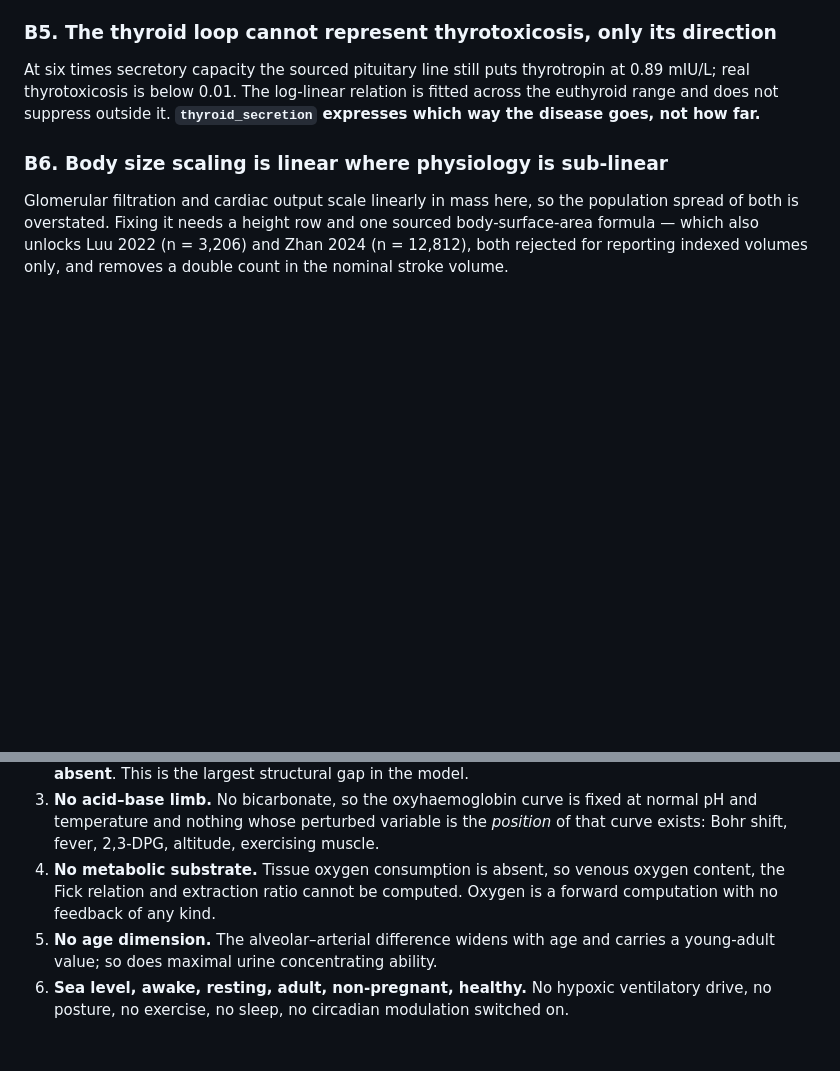
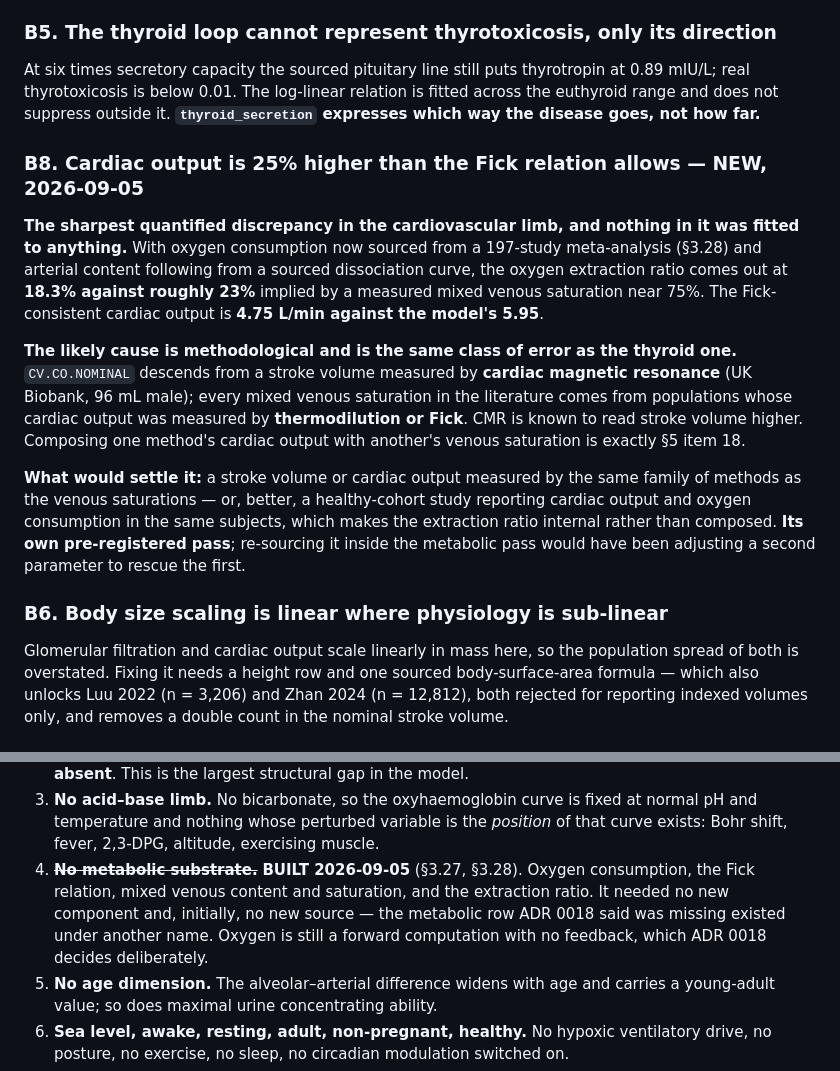
Before and after one commit to histoneguy/integrative-physiology-engine, a Markdown page: OPEN-QUESTIONS.md, 2 parts joined by grey strips. Rendered like a GitHub page; blank space fills up the shorter version.

Commit message:
Record the cardiac-output discrepancy as an open item, and measure where the suite's time actually goes
B8 is new and is the sharpest quantified discrepancy in the cardiovascular limb:
oxygen extraction 18.3% against roughly 23% implied by a measured mixed venous
saturation, which puts the Fick-consistent cardiac output at 4.75 L/min against
the model's 5.95. Nothing in it was fitted to anything, which is what makes it
worth more than the salt-sensitivity agreement.

Section C item 4 is struck: the metabolic substrate is built.

AND A MEASUREMENT SO NOBODY CHASES THE WRONG LEVER. The suite has gone 1m37 to
about 4m20 as components were added, and the obvious suspect is the 21
build_model calls in the test file. It is not them: warm, a build is 21 ms and a
400-day solve is 42 ms, so every build and solve together is a few seconds. The
rest is Julia specialising a larger model. Deleting builds buys nothing, and
'optimising' the suite by deleting coverage on the strength of that guess would
have cost real assertions.

Co-Authored-By: Claude Opus 5 <noreply@anthropic.com>

```diff
--- a/OPEN-QUESTIONS.md
+++ b/OPEN-QUESTIONS.md
@@ -124,6 +124,28 @@ mIU/L; real thyrotoxicosis is below 0.01. The log-linear relation is fitted acro
 euthyroid range and does not suppress outside it. **`thyroid_secretion` expresses which
 way the disease goes, not how far.**
 
+### B8. Cardiac output is 25% higher than the Fick relation allows — NEW, 2026-09-05
+
+**The sharpest quantified discrepancy in the cardiovascular limb, and nothing in it was
+fitted to anything.** With oxygen consumption now sourced from a 197-study meta-analysis
+(§3.28) and arterial content following from a sourced dissociation curve, the oxygen
+extraction ratio comes out at **18.3% against roughly 23%** implied by a measured mixed
+venous saturation near 75%. The Fick-consistent cardiac output is **4.75 L/min against
+the model's 5.95**.
+
+**The likely cause is methodological and is the same class of error as the thyroid one.**
+`CV.CO.NOMINAL` descends from a stroke volume measured by **cardiac magnetic resonance**
+(UK Biobank, 96 mL male); every mixed venous saturation in the literature comes from
+populations whose cardiac output was measured by **thermodilution or Fick**. CMR is known
+to read stroke volume higher. Composing one method's cardiac output with another's venous
+saturation is exactly §5 item 18.
+
+**What would settle it:** a stroke volume or cardiac output measured by the same family of
+methods as the venous saturations — or, better, a healthy-cohort study reporting cardiac
+output and oxygen consumption in the same subjects, which makes the extraction ratio
+internal rather than composed. **Its own pre-registered pass**; re-sourcing it inside the
+metabolic pass would have been adjusting a second parameter to rescue the first.
+
 ### B6. Body size scaling is linear where physiology is sub-linear
 
 Glomerular filtration and cardiac output scale linearly in mass here, so the population
@@ -156,9 +178,11 @@ this order.
 3. **No acid–base limb.** No bicarbonate, so the oxyhaemoglobin curve is fixed at normal
    pH and temperature and nothing whose perturbed variable is the *position* of that
    curve exists: Bohr shift, fever, 2,3-DPG, altitude, exercising muscle.
-4. **No metabolic substrate.** Tissue oxygen consumption is absent, so venous oxygen
-   content, the Fick relation and extraction ratio cannot be computed. Oxygen is a
-   forward computation with no feedback of any kind.
+4. ~~**No metabolic substrate.**~~ **BUILT 2026-09-05** (§3.27, §3.28). Oxygen
+   consumption, the Fick relation, mixed venous content and saturation, and the
+   extraction ratio. It needed no new component and, initially, no new source — the
+   metabolic row ADR 0018 said was missing existed under another name. Oxygen is still a
+   forward computation with no feedback, which ADR 0018 decides deliberately.
 5. **No age dimension.** The alveolar–arterial difference widens with age and carries a
    young-adult value; so does maximal urine concentrating ability.
 6. **Sea level, awake, resting, adult, non-pregnant, healthy.** No hypoxic ventilatory
```
Also changed, not shown: HANDOVER.md (+9 -0 lines).
